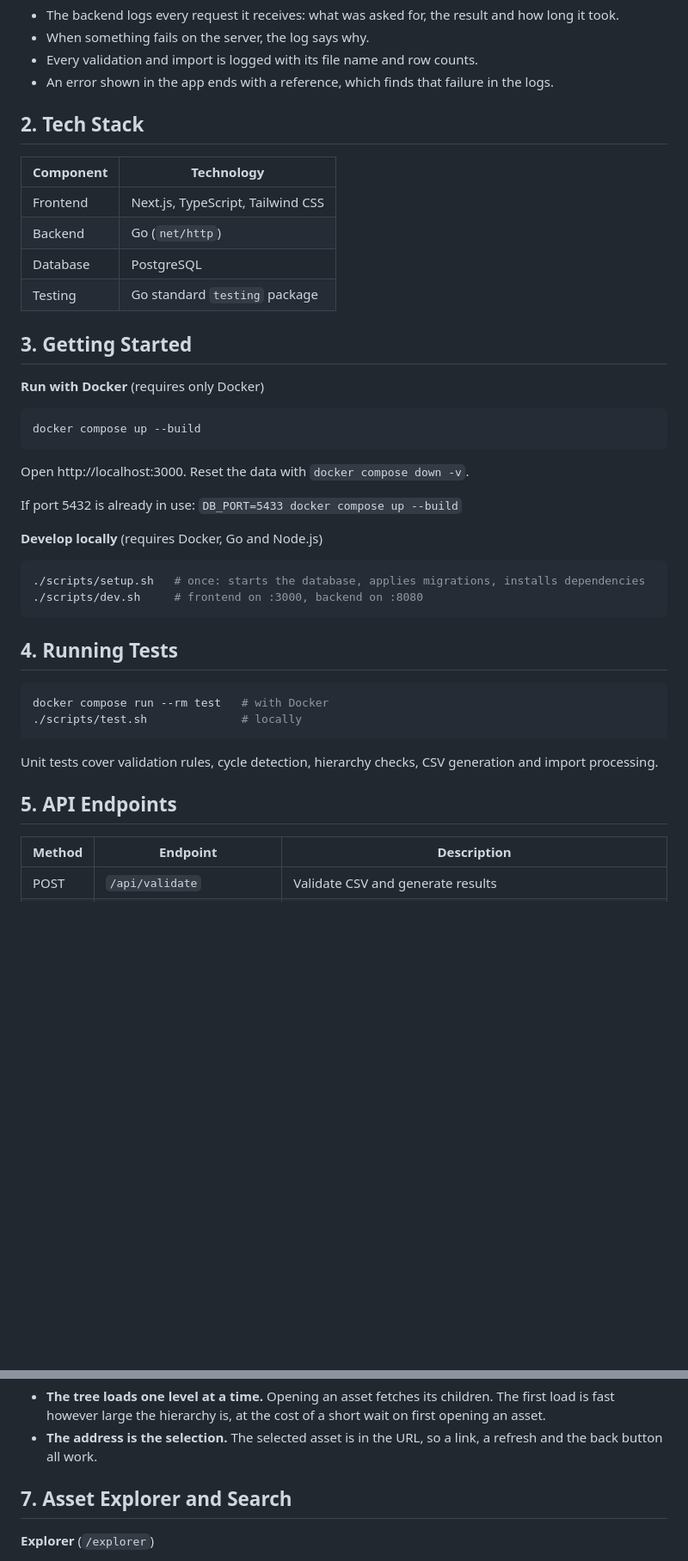
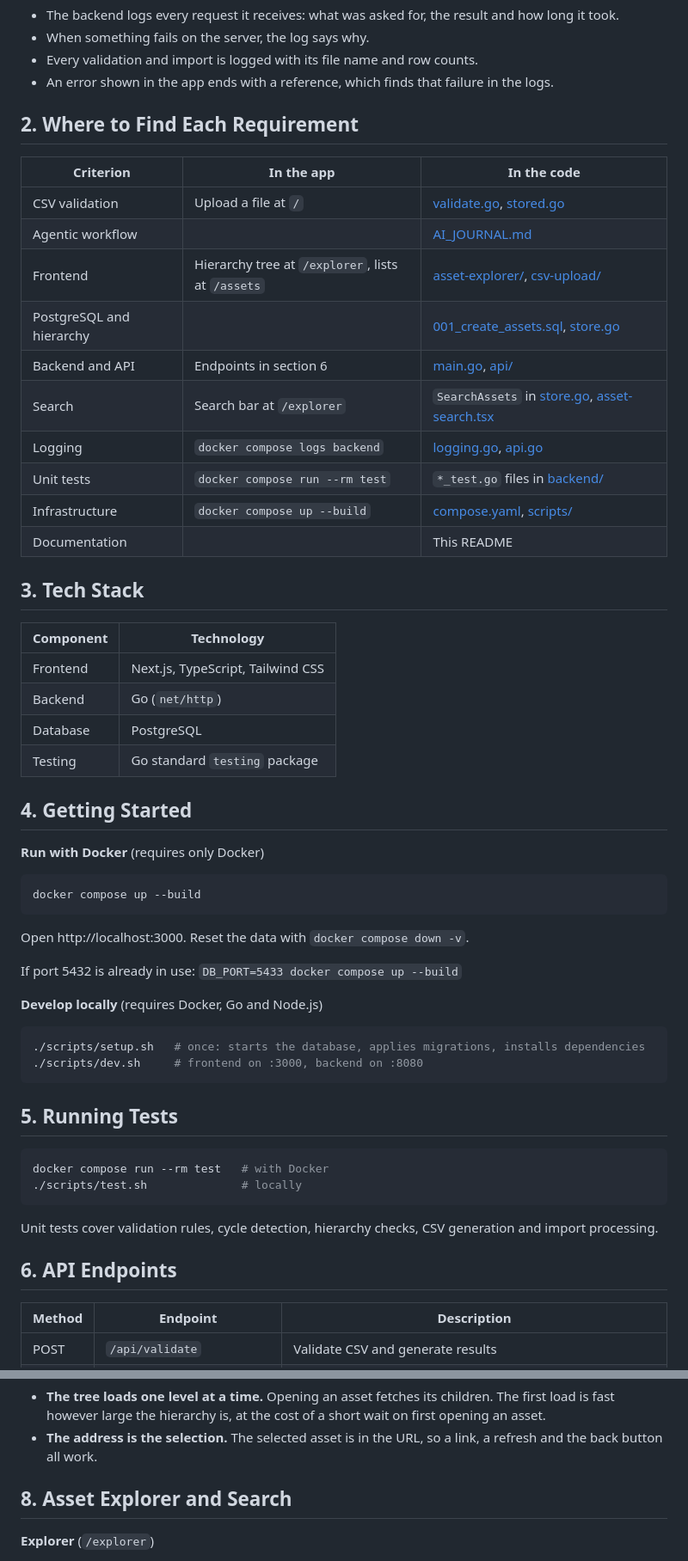
Before and after one commit to dchooyc/smartgrid, a Markdown page: README.md, 2 parts joined by grey strips. Shown at 86% size. Drawn GitHub-style; blank space fills up the shorter version.

````diff
--- a/README.md
+++ b/README.md
@@ -29,7 +33,22 @@ Built with **Next.js, TypeScript, Go and PostgreSQL**.
 - An error shown in the app ends with a reference, which finds that failure in the logs.
 
 
-## 2. Tech Stack
+## 2. Where to Find Each Requirement
+
+| Criterion | In the app | In the code |
+|---|---|---|
+| CSV validation | Upload a file at `/` | [validate.go](backend/internal/asset/validate.go), [stored.go](backend/internal/asset/stored.go) |
+| Agentic workflow | | [AI_JOURNAL.md](AI_JOURNAL.md) |
+| Frontend | Hierarchy tree at `/explorer`, lists at `/assets` | [asset-explorer/](frontend/components/assets/asset-explorer/), [csv-upload/](frontend/components/uploads/csv-upload/) |
+| PostgreSQL and hierarchy | | [001_create_assets.sql](backend/migrations/001_create_assets.sql), [store.go](backend/internal/store/store.go) |
+| Backend and API | Endpoints in section 6 | [main.go](backend/main.go), [api/](backend/internal/api/) |
+| Search | Search bar at `/explorer` | `SearchAssets` in [store.go](backend/internal/store/store.go), [asset-search.tsx](frontend/components/assets/asset-explorer/components/asset-search.tsx) |
+| Logging | `docker compose logs backend` | [logging.go](backend/internal/api/logging.go), [api.go](backend/internal/api/api.go) |
+| Unit tests | `docker compose run --rm test` | `*_test.go` files in [backend/](backend/) |
+| Infrastructure | `docker compose up --build` | [compose.yaml](compose.yaml), [scripts/](scripts/) |
+| Documentation | | This README |
+
+## 3. Tech Stack
 
 | Component | Technology |
 |---|---|
@@ -38,7 +57,7 @@ Built with **Next.js, TypeScript, Go and PostgreSQL**.
 | Database | PostgreSQL |
 | Testing | Go standard `testing` package |
 
-## 3. Getting Started
+## 4. Getting Started
 
 **Run with Docker** (requires only Docker)
 
@@ -57,7 +76,7 @@ If port 5432 is already in use: `DB_PORT=5433 docker compose up --build`
 ./scripts/dev.sh     # frontend on :3000, backend on :8080
 ```
 
-## 4. Running Tests
+## 5. Running Tests
 
 ```bash
 docker compose run --rm test   # with Docker
@@ -66,7 +85,7 @@ docker compose run --rm test   # with Docker
 
 Unit tests cover validation rules, cycle detection, hierarchy checks, CSV generation and import processing.
 
-## 5. API Endpoints
+## 6. API Endpoints
 
 | Method | Endpoint | Description |
 |---|---|---|
@@ -140,7 +159,7 @@ It returns the first 20 matches, ordered by ID. `more` is `true` when more asset
 - **The tree loads one level at a time.** Opening an asset fetches its children. The first load is fast however large the hierarchy is, at the cost of a short wait on first opening an asset.
 - **The address is the selection.** The selected asset is in the URL, so a link, a refresh and the back button all work.
 
-## 7. Asset Explorer and Search
+## 8. Asset Explorer and Search
 
 **Explorer** (`/explorer`)
 - The tree on the left starts with the substations. Opening an asset shows the assets beneath it.
````
Also changed, not shown: other parts of README.md (+7 -18 lines), AI_JOURNAL.md (+1 -1 lines), images/explorer.png (added), images/upload.png (added).
